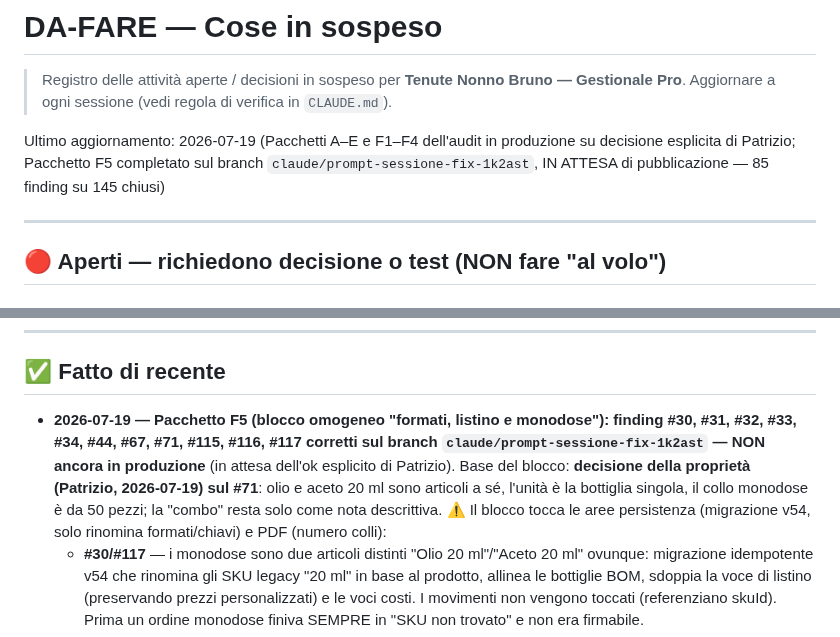
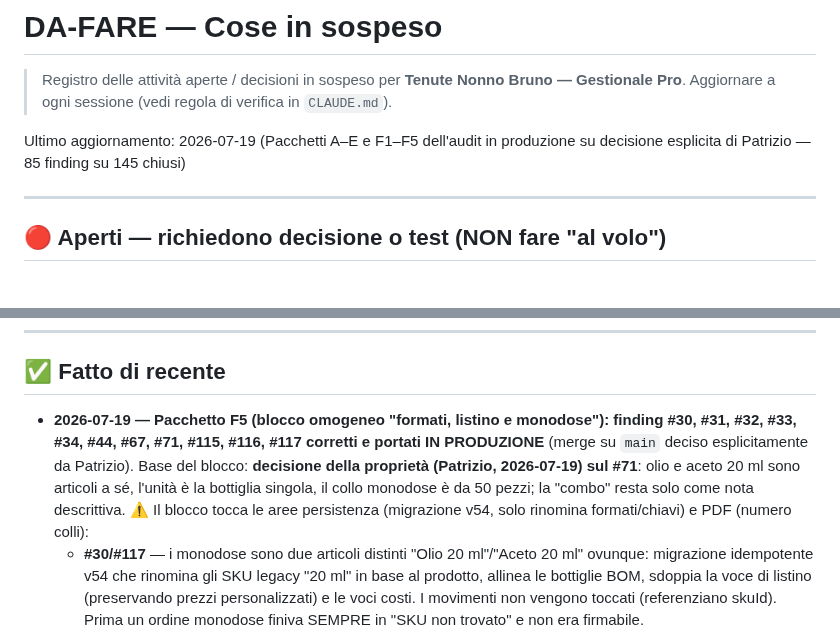
Before and after one commit to pdonnini-pixel/Tenute-Nonno-Bruno, a Markdown page: DA-FARE.md, 2 parts joined by grey strips. Rendered like a GitHub page.

Commit message:
DA-FARE: Pacchetto F5 pubblicato in produzione
Co-Authored-By: Claude Fable 5 <noreply@anthropic.com>
Claude-Session: https://claude.ai/code/session_019es2xPEfTNYnakyyjdauDH

```diff
--- a/DA-FARE.md
+++ b/DA-FARE.md
@@ -3,7 +3,7 @@
 > Registro delle attività aperte / decisioni in sospeso per **Tenute Nonno Bruno — Gestionale Pro**.
 > Aggiornare a ogni sessione (vedi regola di verifica in `CLAUDE.md`).
 
-Ultimo aggiornamento: 2026-07-19 (Pacchetti A–E e F1–F4 dell'audit in produzione su decisione esplicita di Patrizio; Pacchetto F5 completato sul branch `claude/prompt-sessione-fix-1k2ast`, IN ATTESA di pubblicazione — 85 finding su 145 chiusi)
+Ultimo aggiornamento: 2026-07-19 (Pacchetti A–E e F1–F5 dell'audit in produzione su decisione esplicita di Patrizio — 85 finding su 145 chiusi)
 
 ---
 
@@ -57,7 +57,7 @@ Ultimo aggiornamento: 2026-07-19 (Pacchetti A–E e F1–F4 dell'audit in produz
 ---
 
 ## ✅ Fatto di recente
-- **2026-07-19 — Pacchetto F5 (blocco omogeneo "formati, listino e monodose"): finding #30, #31, #32, #33, #34, #44, #67, #71, #115, #116, #117 corretti sul branch `claude/prompt-sessione-fix-1k2ast` — NON ancora in produzione** (in attesa dell'ok esplicito di Patrizio). Base del blocco: **decisione della proprietà (Patrizio, 2026-07-19) sul #71**: olio e aceto 20 ml sono articoli a sé, l'unità è la bottiglia singola, il collo monodose è da 50 pezzi; la "combo" resta solo come nota descrittiva. ⚠️ Il blocco tocca le aree persistenza (migrazione v54, solo rinomina formati/chiavi) e PDF (numero colli):
+- **2026-07-19 — Pacchetto F5 (blocco omogeneo "formati, listino e monodose"): finding #30, #31, #32, #33, #34, #44, #67, #71, #115, #116, #117 corretti e portati IN PRODUZIONE** (merge su `main` deciso esplicitamente da Patrizio). Base del blocco: **decisione della proprietà (Patrizio, 2026-07-19) sul #71**: olio e aceto 20 ml sono articoli a sé, l'unità è la bottiglia singola, il collo monodose è da 50 pezzi; la "combo" resta solo come nota descrittiva. ⚠️ Il blocco tocca le aree persistenza (migrazione v54, solo rinomina formati/chiavi) e PDF (numero colli):
   - **#30/#117** — i monodose sono due articoli distinti "Olio 20 ml"/"Aceto 20 ml" ovunque: migrazione idempotente v54 che rinomina gli SKU legacy "20 ml" in base al prodotto, allinea le bottiglie BOM, sdoppia la voce di listino (preservando prezzi personalizzati) e le voci costi. I movimenti non vengono toccati (referenziano skuId). Prima un ordine monodose finiva SEMPRE in "SKU non trovato" e non era firmabile.
   - **#31/#71** — LISTINO con le chiavi monodose reali: l'auto-prezzo propone 2,00 € (1,80 € da 100 pz) invece di lasciare il 19,50 € del formato precedente; pezziCollo 50 coerente con scaglioni e PDF (era 25).
   - **#32** — l'auto-prezzo delle righe ordine (Ordini + wizard Pipeline) legge il listino EDITABILE della pagina Listino via getListino, con fallback alla const; anche il placeholder "auto" dei colli usa la stessa fonte.
```
